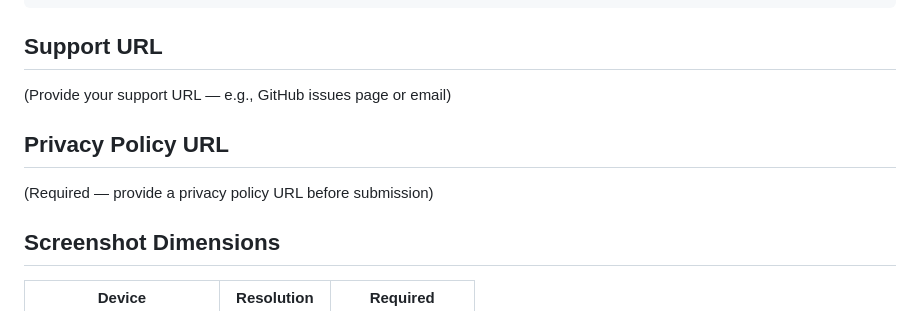
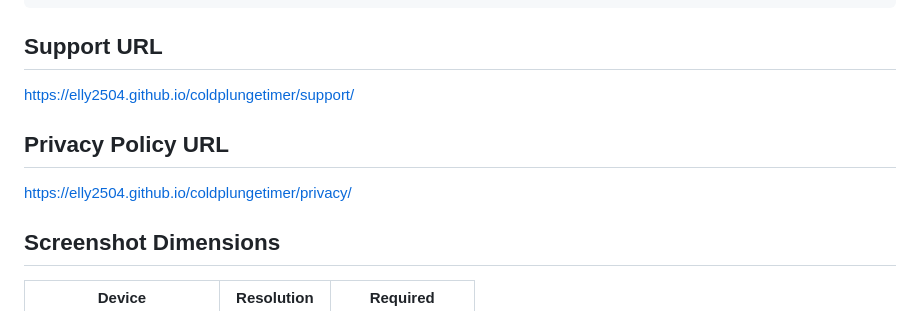
Before and after one commit to Elly2504/coldplungetimer, a Markdown page: APP_STORE_METADATA.md, the part around the change. Rendered like a GitHub page.

Commit message:
Update App Store metadata with privacy policy and support URLs
Co-Authored-By: Claude Opus 4.6 <noreply@anthropic.com>

```diff
--- a/APP_STORE_METADATA.md
+++ b/APP_STORE_METADATA.md
@@ -70,11 +70,11 @@ Initial release! Start tracking your cold plunge sessions with benefit zones, br
 
 ## Support URL
 
-(Provide your support URL — e.g., GitHub issues page or email)
+https://elly2504.github.io/coldplungetimer/support/
 
 ## Privacy Policy URL
 
-(Required — provide a privacy policy URL before submission)
+https://elly2504.github.io/coldplungetimer/privacy/
 
 ## Screenshot Dimensions
 
```
